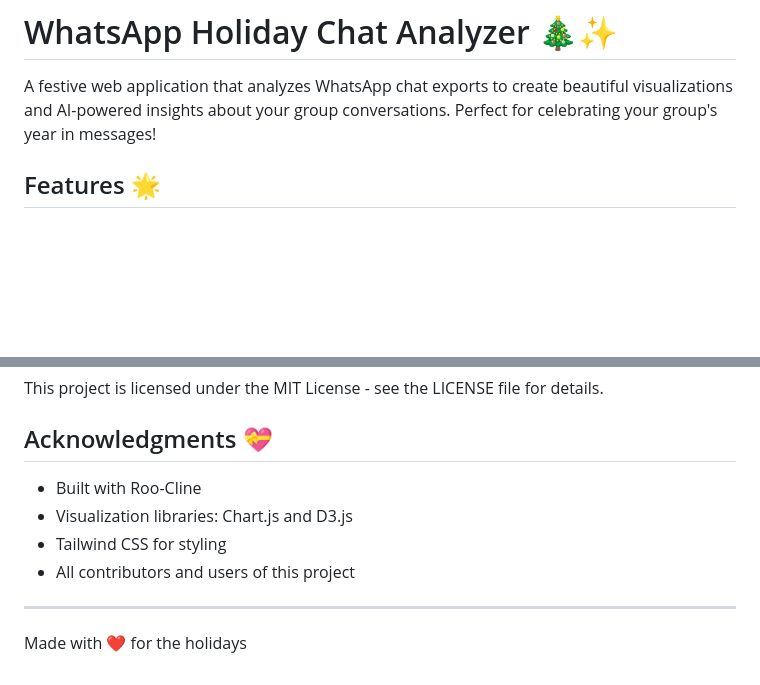
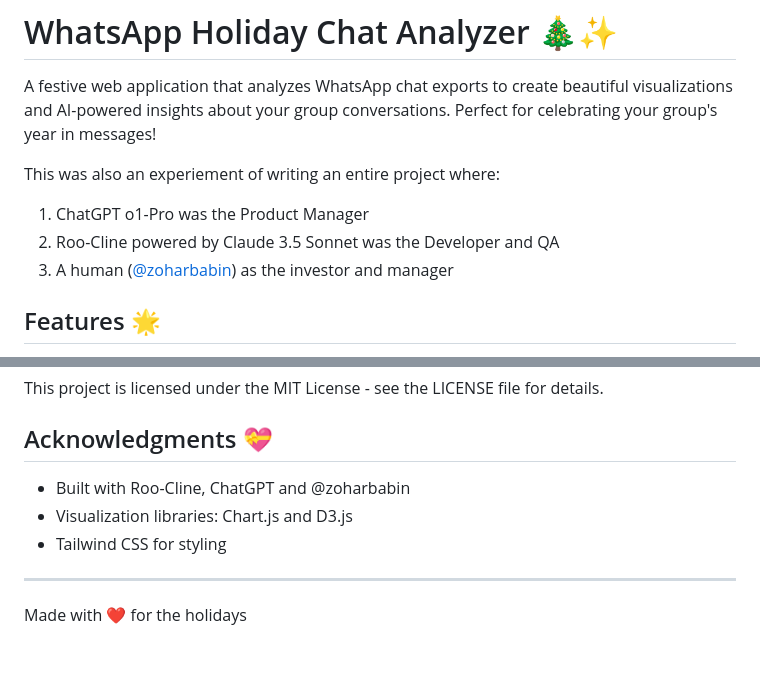
Before and after one commit to zoharbabin/ai-hackerspace-chat-chronicles, a Markdown page: README.md, 2 parts joined by grey strips. Rendered like a GitHub page; blank space fills up the shorter version.

Commit message:
Update README to include project collaboration details and acknowledgments

```diff
--- a/README.md
+++ b/README.md
@@ -1,6 +1,12 @@
 # WhatsApp Holiday Chat Analyzer 🎄✨
 
 A festive web application that analyzes WhatsApp chat exports to create beautiful visualizations and AI-powered insights about your group conversations. Perfect for celebrating your group's year in messages!
+
+This was also an experiement of writing an entire project where:
+
+1. ChatGPT o1-Pro was the Product Manager
+2. Roo-Cline powered by Claude 3.5 Sonnet was the Developer and QA
+3. A human ([@zoharbabin](https://github.com/zoharbabin/)) as the investor and manager
 
 ## Features 🌟
 
@@ -153,10 +159,9 @@ This project is licensed under the MIT License - see the LICENSE file for detail
 
 ## Acknowledgments 💝
 
-- Built with Roo-Cline
+- Built with Roo-Cline, ChatGPT and @zoharbabin
 - Visualization libraries: Chart.js and D3.js
 - Tailwind CSS for styling
-- All contributors and users of this project
 
 ---
 
```
